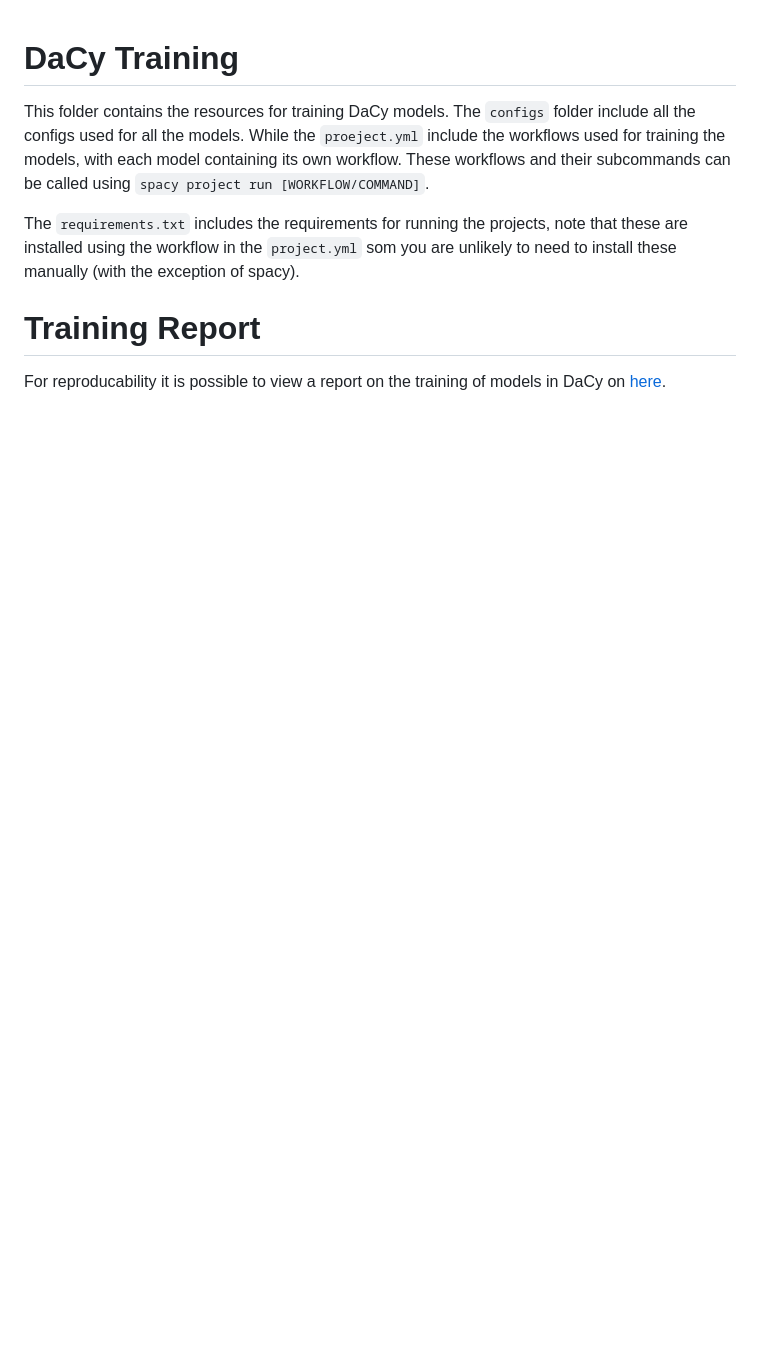
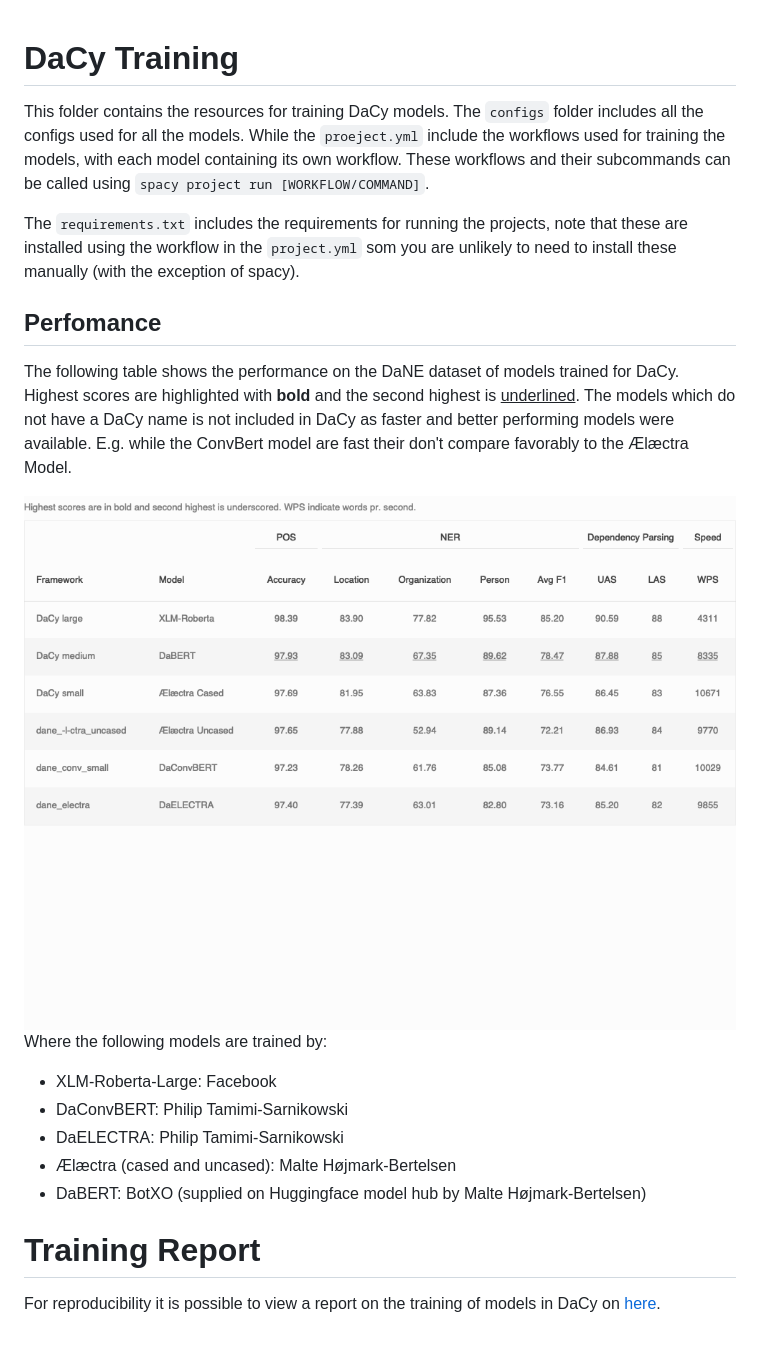
Before and after one commit to centre-for-humanities-computing/DaCy, a Markdown page: DaCy_training/readme.md, the part around the change. Drawn GitHub-style; pictures changed too: DaCy_training/img/perf_training.png (added); blank space fills up the shorter version.

Commit message:
added small bert and their comparison

```diff
--- a/DaCy_training/readme.md
+++ b/DaCy_training/readme.md
@@ -1,8 +1,21 @@
 # DaCy Training
-This folder contains the resources for training DaCy models. The `configs` folder include all the configs used for all the models. While the `proeject.yml` include the workflows used for training the models, with each model containing its own workflow. These workflows and their subcommands can be called using `spacy project run [WORKFLOW/COMMAND]`.
+This folder contains the resources for training DaCy models. The `configs` folder includes all the configs used for all the models. While the `proeject.yml` include the workflows used for training the models, with each model containing its own workflow. These workflows and their subcommands can be called using `spacy project run [WORKFLOW/COMMAND]`.
 
 The `requirements.txt` includes the requirements for running the projects, note that these are installed using the workflow in the `project.yml` som you are unlikely to need to install these manually (with the exception of spacy).
 
+## Perfomance
+The following table shows the performance on the DaNE dataset of models trained for DaCy. Highest scores are highlighted with **bold** and the second highest is <ins>underlined</ins>. The models which do not have a DaCy name is not included in DaCy as faster and better performing models were available. E.g. while the ConvBert model are fast their don't compare favorably to the Ælæctra Model.
+
+<div align="center"><img src="img/perf_training.png"/></div>
+
+Where the following models are trained by:
+
+- XLM-Roberta-Large: Facebook
+- DaConvBERT: Philip Tamimi-Sarnikowski
+- DaELECTRA: Philip Tamimi-Sarnikowski
+- Ælæctra (cased and uncased): Malte Højmark-Bertelsen
+- DaBERT: BotXO (supplied on Huggingface model hub by Malte Højmark-Bertelsen)
+
 # Training Report
 
-For reproducability it is possible to view a report on the training of models in DaCy on [here](https://wandb.ai/kenevoldsen/dacy-an-efficient-pipeline-for-danish/reports/DaCy-Training-performances--Vmlldzo1NDgyNzk?accessToken=bavawchq2sfno773xne0texhk5ni6mh018ft3ghxg5la36tn7xr91mxapq4lshec).
+For reproducibility it is possible to view a report on the training of models in DaCy on [here](https://wandb.ai/kenevoldsen/dacy-an-efficient-pipeline-for-danish/reports/DaCy-Training-performances--Vmlldzo1NDgyNzk?accessToken=bavawchq2sfno773xne0texhk5ni6mh018ft3ghxg5la36tn7xr91mxapq4lshec).
```
Also changed, not shown: img/perf.png, 8 other files.
